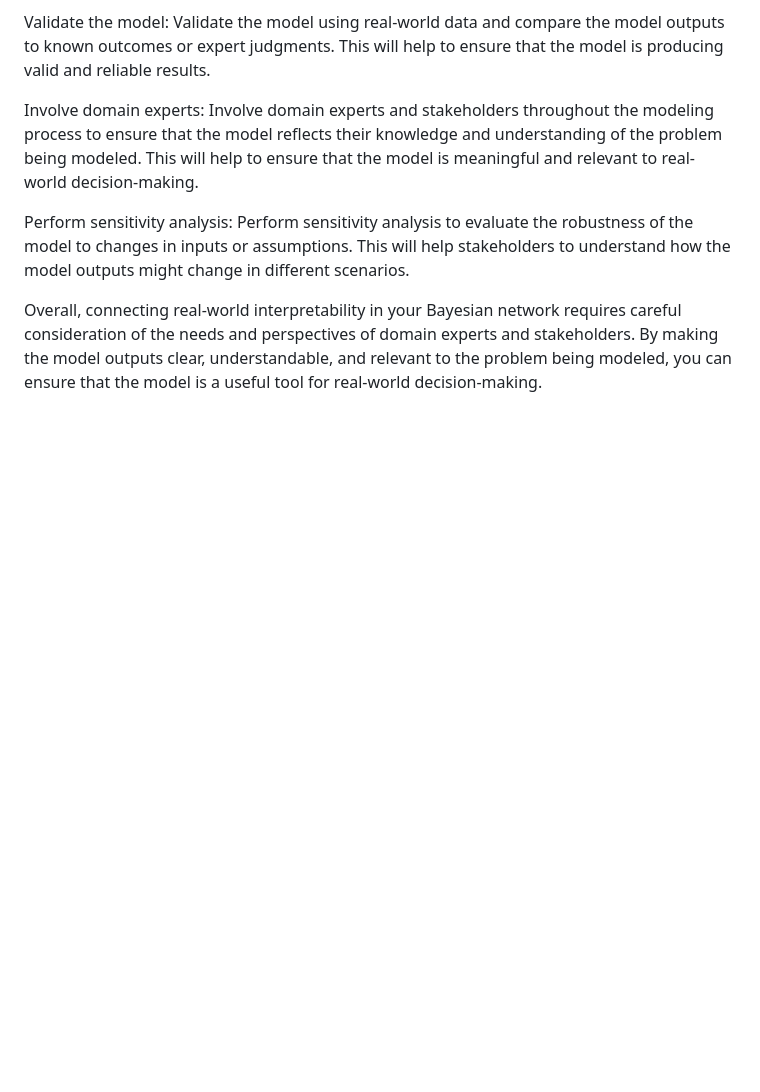
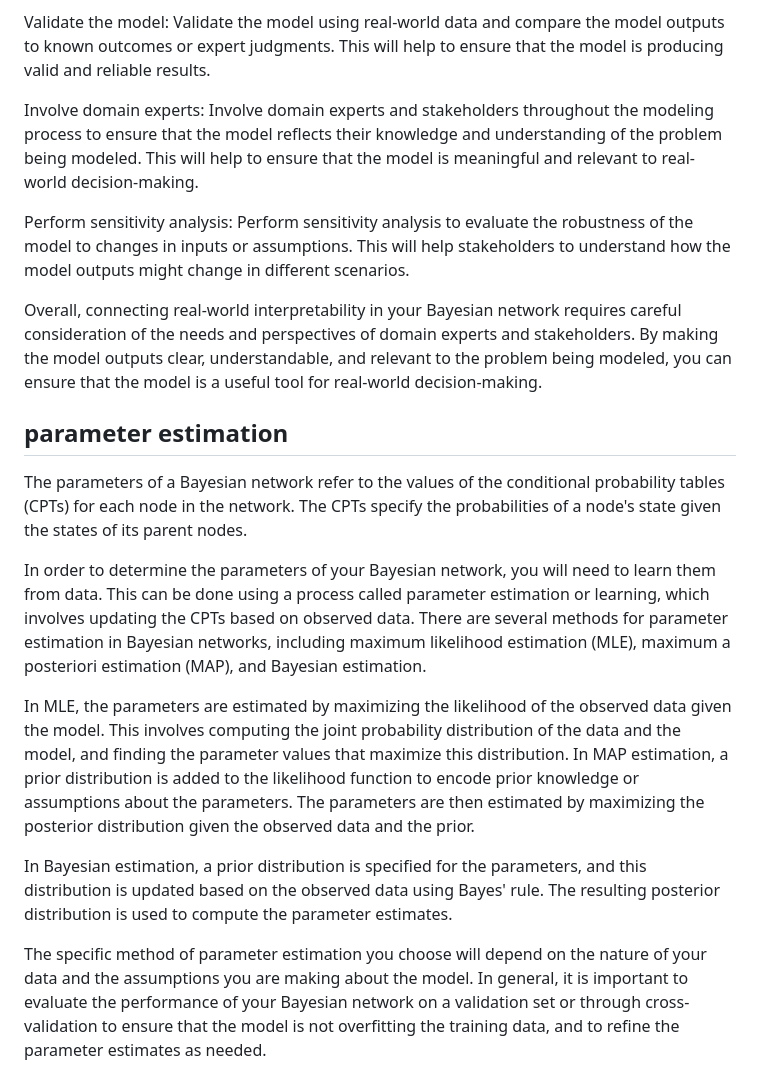
Before and after one commit to jeneaadams/COG-pediatric-aml, a Markdown page: notebook/bayesian_networks.md, the part around the change. GitHub-like rendering; blank space fills up the shorter version.

```diff
--- a/notebook/bayesian_networks.md
+++ b/notebook/bayesian_networks.md
@@ -121,3 +121,14 @@ Involve domain experts: Involve domain experts and stakeholders throughout the m
 Perform sensitivity analysis: Perform sensitivity analysis to evaluate the robustness of the model to changes in inputs or assumptions. This will help stakeholders to understand how the model outputs might change in different scenarios.
 
 Overall, connecting real-world interpretability in your Bayesian network requires careful consideration of the needs and perspectives of domain experts and stakeholders. By making the model outputs clear, understandable, and relevant to the problem being modeled, you can ensure that the model is a useful tool for real-world decision-making.
+
+## parameter estimation
+The parameters of a Bayesian network refer to the values of the conditional probability tables (CPTs) for each node in the network. The CPTs specify the probabilities of a node's state given the states of its parent nodes.
+
+In order to determine the parameters of your Bayesian network, you will need to learn them from data. This can be done using a process called parameter estimation or learning, which involves updating the CPTs based on observed data. There are several methods for parameter estimation in Bayesian networks, including maximum likelihood estimation (MLE), maximum a posteriori estimation (MAP), and Bayesian estimation.
+
+In MLE, the parameters are estimated by maximizing the likelihood of the observed data given the model. This involves computing the joint probability distribution of the data and the model, and finding the parameter values that maximize this distribution. In MAP estimation, a prior distribution is added to the likelihood function to encode prior knowledge or assumptions about the parameters. The parameters are then estimated by maximizing the posterior distribution given the observed data and the prior.
+
+In Bayesian estimation, a prior distribution is specified for the parameters, and this distribution is updated based on the observed data using Bayes' rule. The resulting posterior distribution is used to compute the parameter estimates.
+
+The specific method of parameter estimation you choose will depend on the nature of your data and the assumptions you are making about the model. In general, it is important to evaluate the performance of your Bayesian network on a validation set or through cross-validation to ensure that the model is not overfitting the training data, and to refine the parameter estimates as needed.
```
